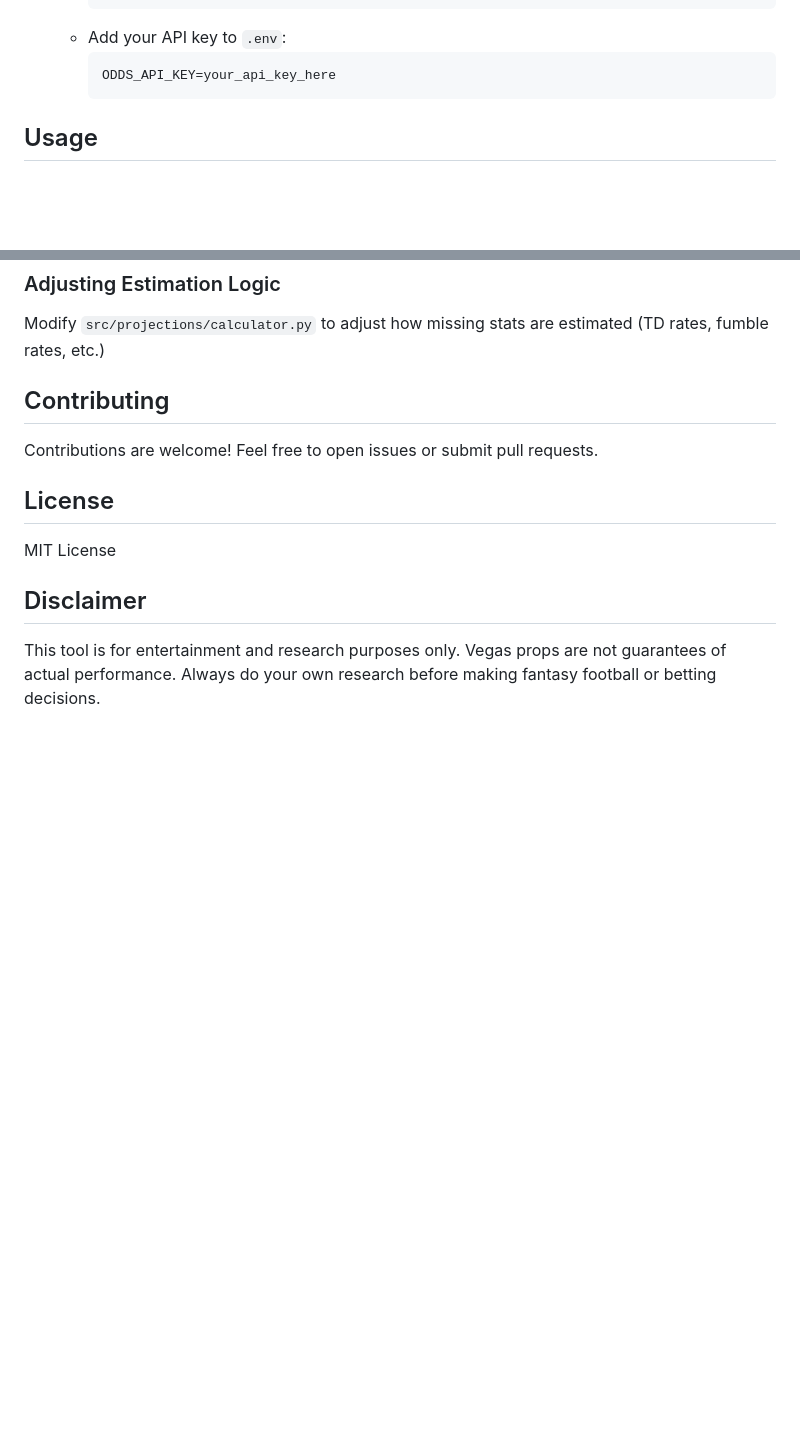
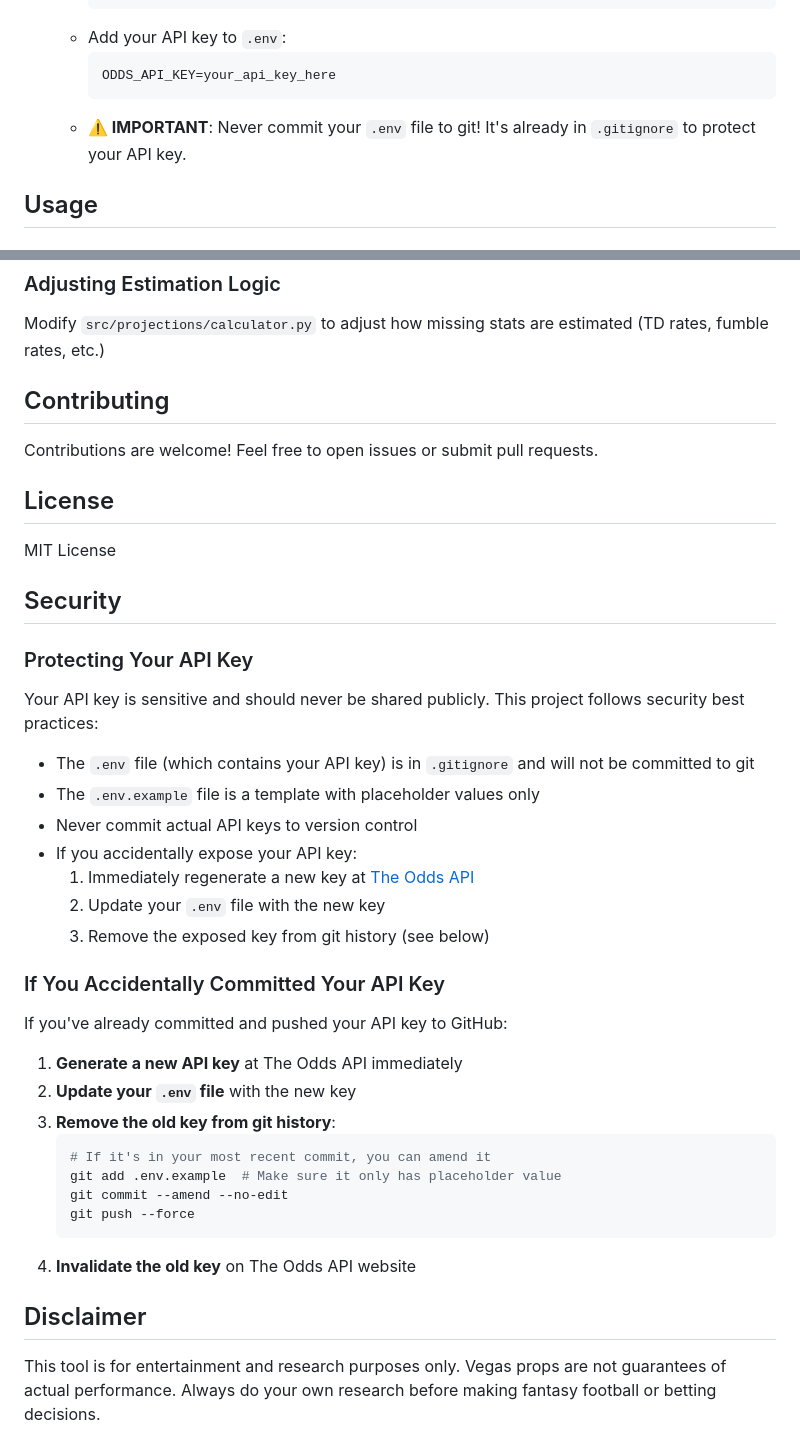
Before and after one commit to jarn180/jarn-ff-projections, a Markdown page: README.md, 2 parts joined by grey strips. GitHub-like rendering; blank space fills up the shorter version.

Commit message:
Add security documentation for API key protection
- Added warning about never committing .env file
- Created Security section in README
- Documented steps to protect API keys
- Added recovery instructions if API key is accidentally exposed
- Included git history cleanup guidance

🔒 Security first!

````diff
--- a/README.md
+++ b/README.md
@@ -39,6 +39,7 @@ pip install -r requirements.txt
      ```
      ODDS_API_KEY=your_api_key_here
      ```
+   - **⚠️ IMPORTANT**: Never commit your `.env` file to git! It's already in `.gitignore` to protect your API key.
 
 ## Usage
 
@@ -194,6 +195,35 @@ Contributions are welcome! Feel free to open issues or submit pull requests.
 
 MIT License
 
+## Security
+
+### Protecting Your API Key
+
+Your API key is sensitive and should never be shared publicly. This project follows security best practices:
+
+- The `.env` file (which contains your API key) is in `.gitignore` and will not be committed to git
+- The `.env.example` file is a template with placeholder values only
+- Never commit actual API keys to version control
+- If you accidentally expose your API key:
+  1. Immediately regenerate a new key at [The Odds API](https://the-odds-api.com/)
+  2. Update your `.env` file with the new key
+  3. Remove the exposed key from git history (see below)
+
+### If You Accidentally Committed Your API Key
+
+If you've already committed and pushed your API key to GitHub:
+
+1. **Generate a new API key** at The Odds API immediately
+2. **Update your `.env` file** with the new key
+3. **Remove the old key from git history**:
+   ```bash
+   # If it's in your most recent commit, you can amend it
+   git add .env.example  # Make sure it only has placeholder value
+   git commit --amend --no-edit
+   git push --force
+   ```
+4. **Invalidate the old key** on The Odds API website
+
 ## Disclaimer
 
 This tool is for entertainment and research purposes only. Vegas props are not guarantees of actual performance. Always do your own research before making fantasy football or betting decisions.
````
